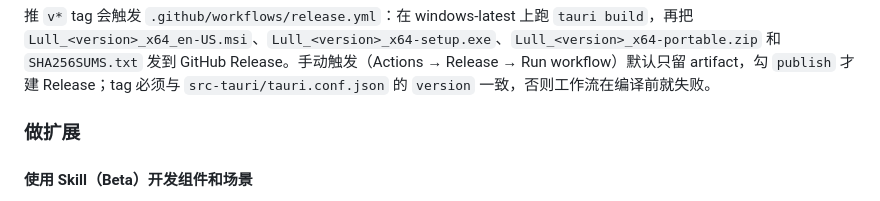
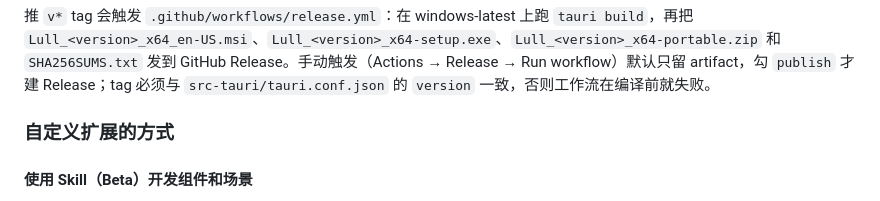
Before and after one commit to Lull-Desktop/Lull, a Markdown page: README.md, the part around the change. Drawn GitHub-style.

Commit message:
docs: 更新 README 中扩展章节的标题

```diff
--- a/README.md
+++ b/README.md
@@ -311,7 +311,7 @@ pnpm release:package      # → artifacts/release/
 
 推 `v*` tag 会触发 `.github/workflows/release.yml`：在 windows-latest 上跑 `tauri build`，再把 `Lull_<version>_x64_en-US.msi`、`Lull_<version>_x64-setup.exe`、`Lull_<version>_x64-portable.zip` 和 `SHA256SUMS.txt` 发到 GitHub Release。手动触发（Actions → Release → Run workflow）默认只留 artifact，勾 `publish` 才建 Release；tag 必须与 `src-tauri/tauri.conf.json` 的 `version` 一致，否则工作流在编译前就失败。
 
-### 做扩展
+### 自定义扩展的方式
 
 #### 使用 Skill（Beta）开发组件和场景
 
```
